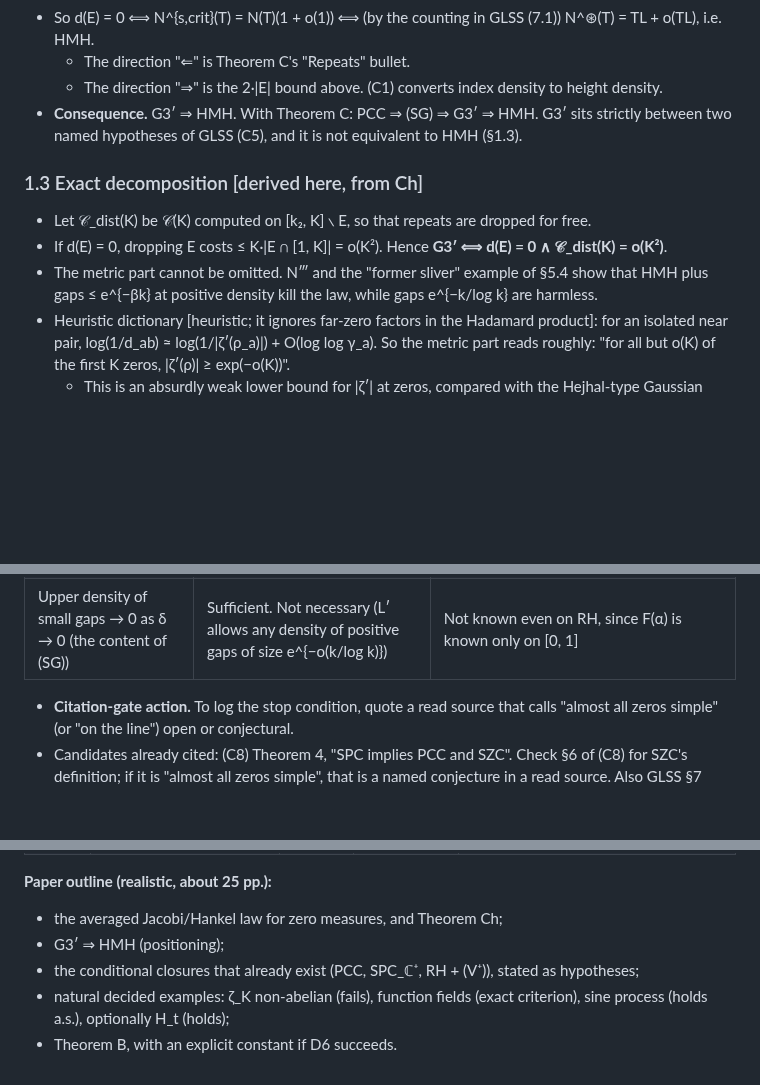
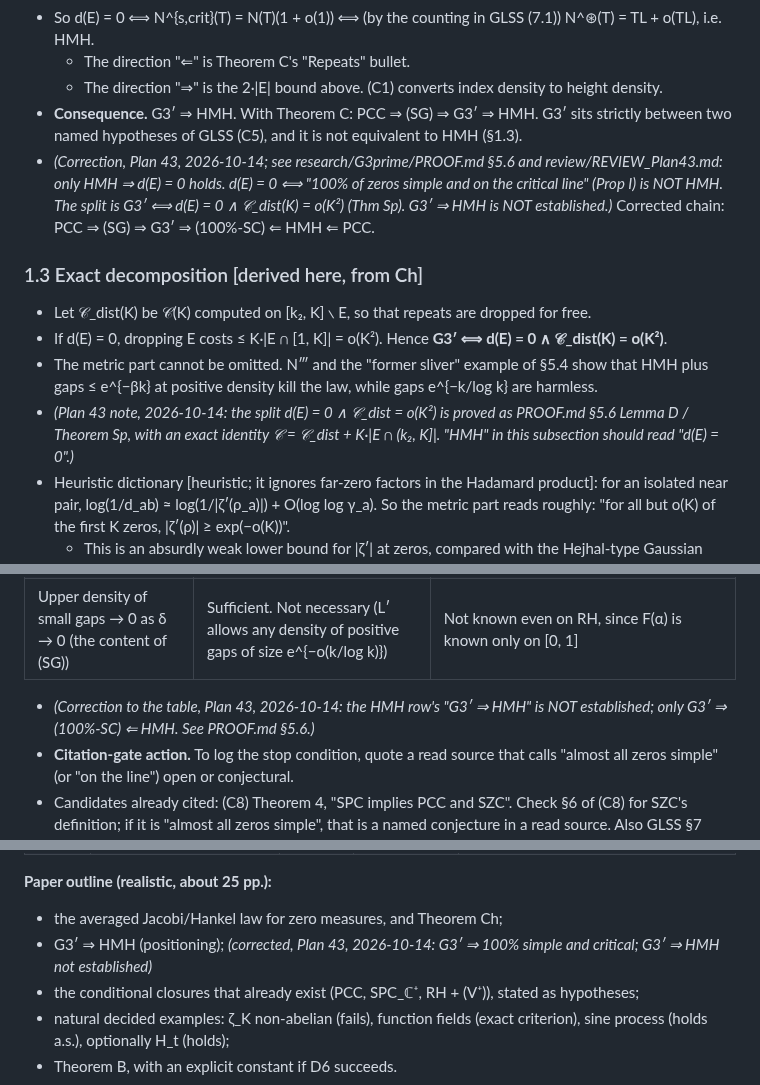
Before and after one commit to speagleg/jacobi-asymptotics, a Markdown page: research/program/outline_D_G3p.md, 3 parts joined by grey strips. Drawn GitHub-style; blank space fills up the shorter version.

Commit message:
docs: Plan 43 Rule R F2 — dated correction notes in outline_D_G3p.md, RESEARCH_PROGRAM.md §D, novelty_G3p.md (G3′ ⇒ HMH not established; d(E)=0 ⟺ 100% simple and critical)
Co-Authored-By: Claude Opus 5.5 <noreply@anthropic.com>
Claude-Session: https://claude.ai/code/session_01ETfGVaNi9DY5W6UiThMMph

```diff
--- a/research/program/outline_D_G3p.md
+++ b/research/program/outline_D_G3p.md
@@ -64,12 +65,15 @@ under the citation gate, so it must be checked before use; **[heuristic]** = not
   - The direction "⇒" is the 2·|E| bound above. (C1) converts index density to height density.
 - **Consequence.** G3′ ⇒ HMH. With Theorem C: PCC ⇒ (SG) ⇒ G3′ ⇒ HMH. G3′ sits strictly between two named
   hypotheses of GLSS (C5), and it is not equivalent to HMH (§1.3).
+- *(Correction, Plan 43, 2026-10-14; see research/G3prime/PROOF.md §5.6 and review/REVIEW_Plan43.md: only HMH ⇒ d(E) = 0 holds. d(E) = 0 ⟺ "100% of zeros simple and on the critical line" (Prop I) is NOT HMH. The split is G3′ ⟺ d(E) = 0 ∧ 𝒞_dist(K) = o(K²) (Thm Sp). G3′ ⇒ HMH is NOT established.)* Corrected chain: PCC ⇒ (SG) ⇒ G3′ ⇒ (100%-SC) ⇐ HMH ⇐ PCC.
 
 ### 1.3 Exact decomposition [derived here, from Ch]
 - Let 𝒞_dist(K) be 𝒞(K) computed on [k₂, K] ∖ E, so that repeats are dropped for free.
 - If d(E) = 0, dropping E costs ≤ K·|E ∩ [1, K]| = o(K²). Hence **G3′ ⟺ d(E) = 0 ∧ 𝒞_dist(K) = o(K²)**.
 - The metric part cannot be omitted. N‴ and the "former sliver" example of §5.4 show that HMH plus gaps
   ≤ e^{−βk} at positive density kill the law, while gaps e^{−k/log k} are harmless.
+- *(Plan 43 note, 2026-10-14: the split d(E) = 0 ∧ 𝒞_dist = o(K²) is proved as PROOF.md §5.6 Lemma D / Theorem Sp, with
+  an exact identity 𝒞 = 𝒞_dist + K·|E ∩ (k₂, K]|. "HMH" in this subsection should read "d(E) = 0".)*
 - Heuristic dictionary [heuristic; it ignores far-zero factors in the Hadamard product]: for an isolated near pair,
   log(1/d_ab) ≈ log(1/|ζ′(ρ_a)|) + O(log log γ_a). So the metric part reads roughly: "for all but o(K) of the first K
   zeros, |ζ′(ρ)| ≥ exp(−o(K))".
@@ -92,6 +96,8 @@ under the citation gate, so it must be checked before use; **[heuristic]** = not
 | Small *gaps exist* (liminf of g_k < c: Conrey–Ghosh–Gonek, Bui–Milinovich–Ng, …) | Opposite direction: G3′ needs small gaps to be *rare*. Existence results are irrelevant except as sanity checks | — |
 | Upper density of small gaps → 0 as δ → 0 (the content of (SG)) | Sufficient. Not necessary (L′ allows any density of positive gaps of size e^{−o(k/log k)}) | Not known even on RH, since F(α) is known only on [0, 1] |
 
+- *(Correction to the table, Plan 43, 2026-10-14: the HMH row's "G3′ ⇒ HMH" is NOT established; only
+  G3′ ⇒ (100%-SC) ⇐ HMH. See PROOF.md §5.6.)*
 - **Citation-gate action.** To log the stop condition, quote a read source that calls "almost all zeros simple" (or
   "on the line") open or conjectural.
 - Candidates already cited: (C8) Theorem 4, "SPC implies PCC and SZC". Check §6 of (C8) for SZC's definition; if it
@@ -345,7 +352,8 @@ New:
 
 **Paper outline (realistic, about 25 pp.):**
 - the averaged Jacobi/Hankel law for zero measures, and Theorem Ch;
-- G3′ ⇒ HMH (positioning);
+- G3′ ⇒ HMH (positioning); *(corrected, Plan 43, 2026-10-14: G3′ ⇒ 100% simple and critical; G3′ ⇒ HMH not
+  established)*
 - the conditional closures that already exist (PCC, SPC_ℂ⁺, RH + (V⁺)), stated as hypotheses;
 - natural decided examples: ζ_K non-abelian (fails), function fields (exact criterion), sine process (holds a.s.),
   optionally H_t (holds);
```
Also changed, not shown: other parts of research/program/outline_D_G3p.md (+2 -0 lines), research/program/RESEARCH_PROGRAM.md (+1 -0 lines), research/program/novelty_G3p.md (+2 -0 lines).
